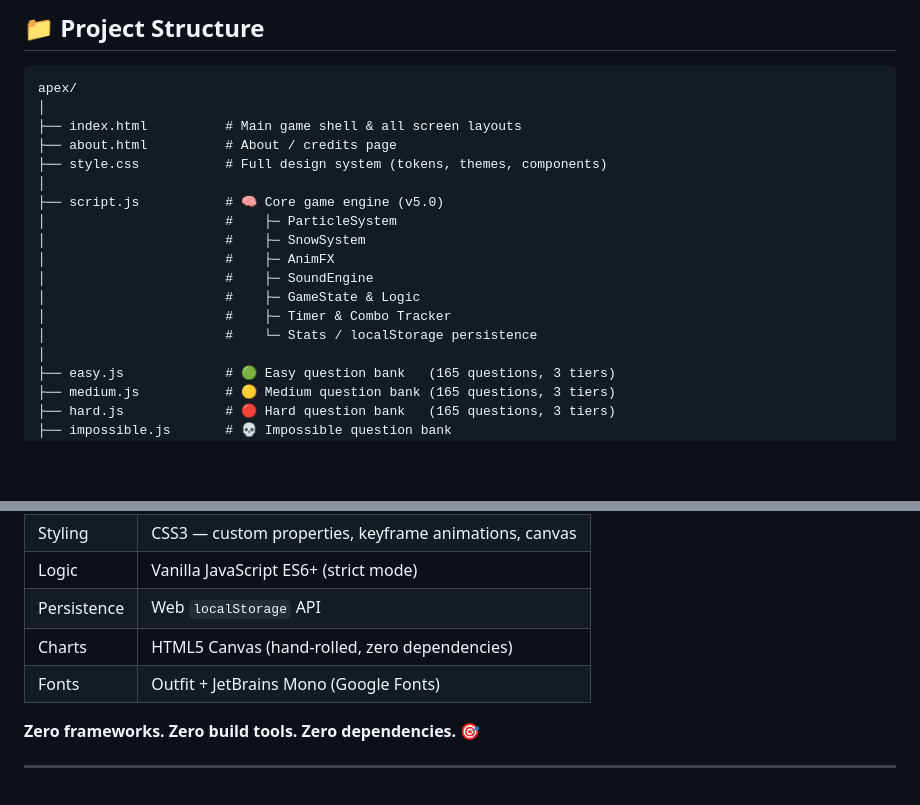
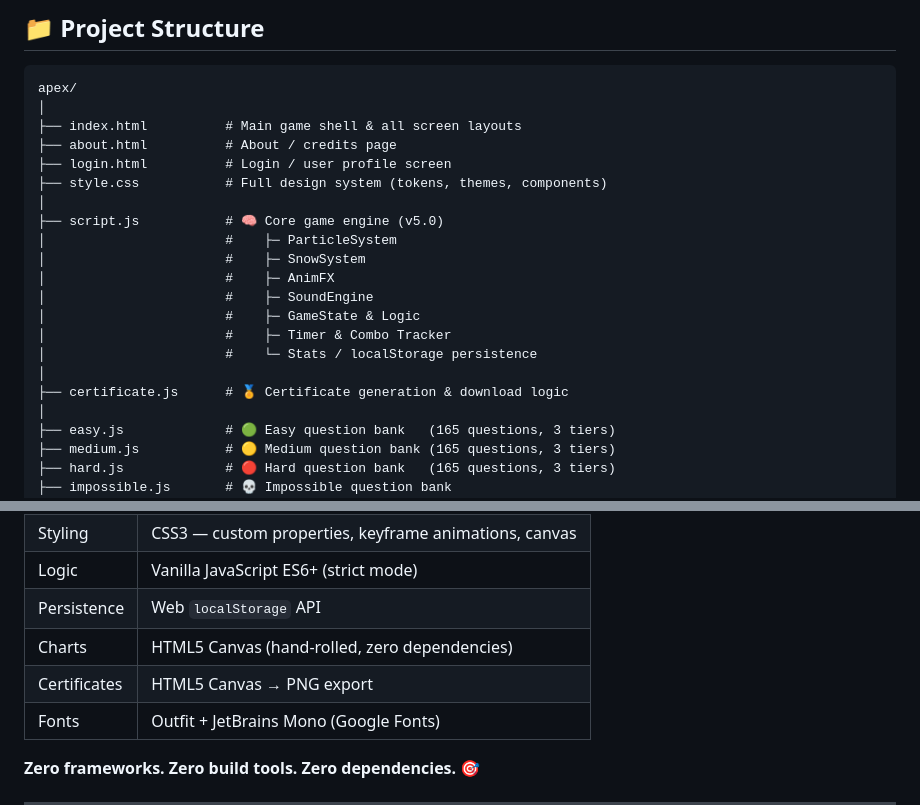
Before and after one commit to RahulNag-V/APEX--AptitudeChallengeEngine.github.io, a Markdown page: README.md, 2 parts joined by grey strips. Rendered like a GitHub page; blank space fills up the shorter version.

```diff
--- a/README.md
+++ b/README.md
@@ -146,6 +153,7 @@ apex/
 │
 ├── index.html          # Main game shell & all screen layouts
 ├── about.html          # About / credits page
+├── login.html          # Login / user profile screen
 ├── style.css           # Full design system (tokens, themes, components)
 │
 ├── script.js           # 🧠 Core game engine (v5.0)
@@ -156,6 +164,8 @@ apex/
 │                       #    ├─ GameState & Logic
 │                       #    ├─ Timer & Combo Tracker
 │                       #    └─ Stats / localStorage persistence
+│
+├── certificate.js      # 🏅 Certificate generation & download logic
 │
 ├── easy.js             # 🟢 Easy question bank   (165 questions, 3 tiers)
 ├── medium.js           # 🟡 Medium question bank (165 questions, 3 tiers)
@@ -188,6 +215,7 @@ apex/
 | Logic | Vanilla JavaScript ES6+ (strict mode) |
 | Persistence | Web `localStorage` API |
 | Charts | HTML5 Canvas (hand-rolled, zero dependencies) |
+| Certificates | HTML5 Canvas → PNG export |
 | Fonts | Outfit + JetBrains Mono (Google Fonts) |
 
 **Zero frameworks. Zero build tools. Zero dependencies.** 🎯
```
Also changed, not shown: other parts of README.md (+50 -26 lines).
